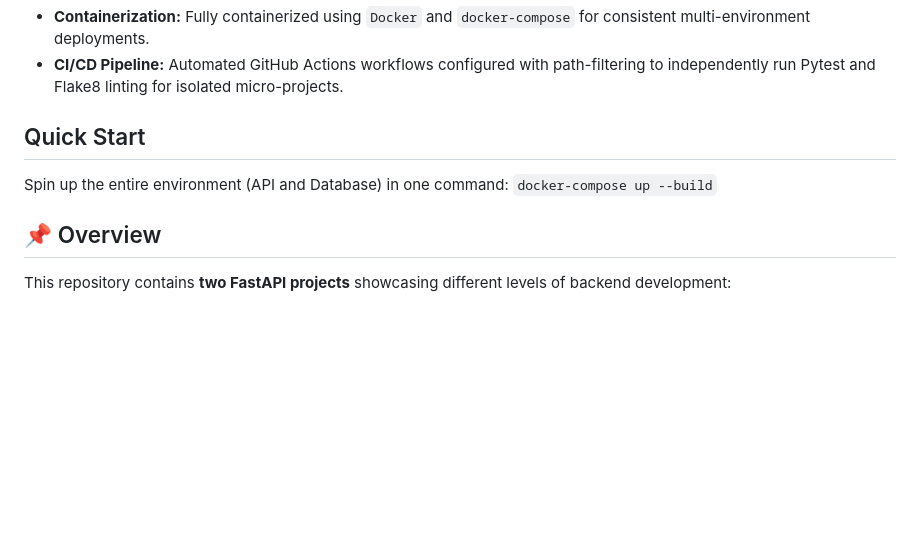
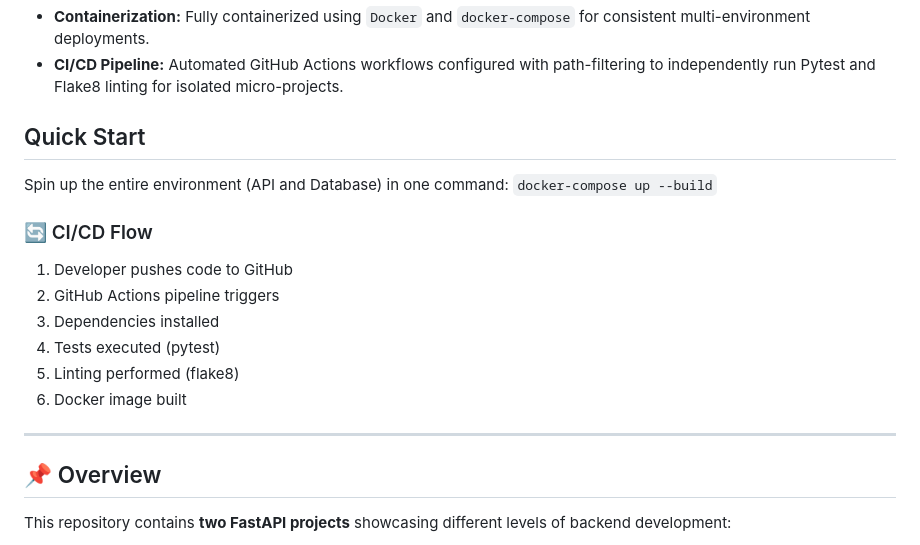
Before and after one commit to aranya-code/FastAPI_Backend_RD_Lab, a Markdown page: README.md, the part around one of its changes. Drawn GitHub-style; blank space fills up the shorter version.

```diff
--- a/README.md
+++ b/README.md
@@ -18,6 +15,16 @@ A collection of backend projects built using FastAPI, demonstrating the progress
 Spin up the entire environment (API and Database) in one command:
 `docker-compose up --build`
 
+### 🔄 CI/CD Flow
+
+1. Developer pushes code to GitHub
+2. GitHub Actions pipeline triggers
+3. Dependencies installed
+4. Tests executed (pytest)
+5. Linting performed (flake8)
+6. Docker image built
+
+---
 ## 📌 Overview
 
 This repository contains **two FastAPI projects** showcasing different levels of backend development:
```
Also changed, not shown: other parts of README.md (+1 -4 lines).
